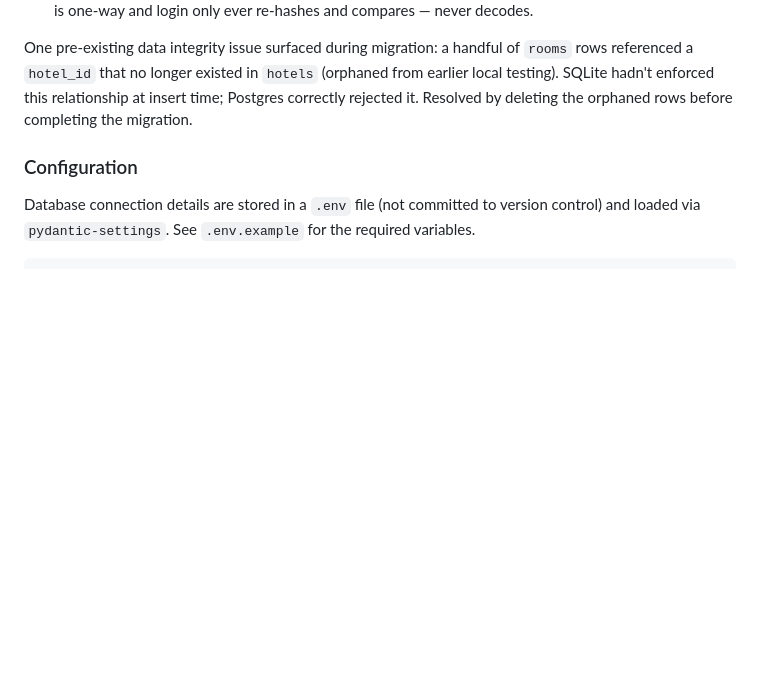
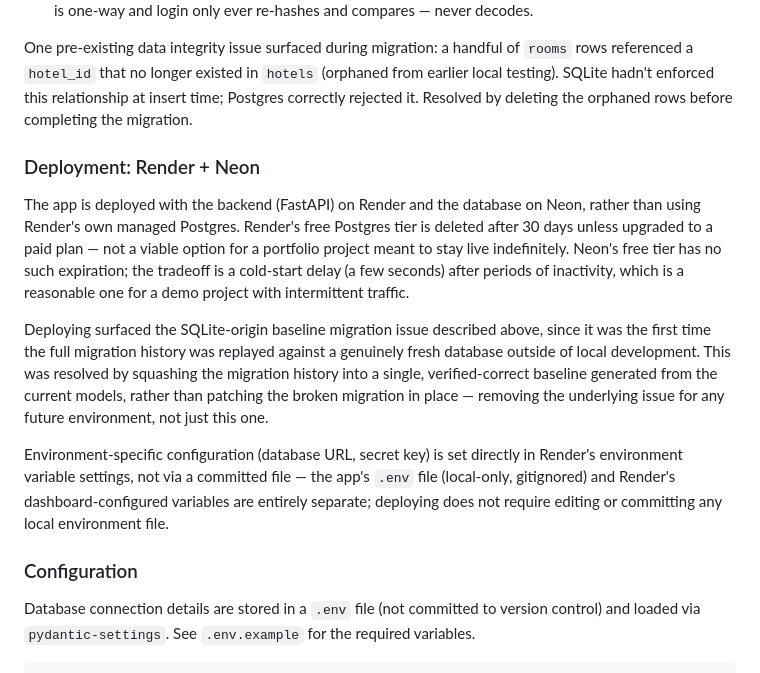
Before and after one commit to paulcap510/hotel-booking-fastapi, a Markdown page: README.md, the part around the change. Drawn GitHub-style; blank space fills up the shorter version.

```diff
--- a/README.md
+++ b/README.md
@@ -70,6 +70,13 @@ The migration had two parts:
 
 One pre-existing data integrity issue surfaced during migration: a handful of `rooms` rows referenced a `hotel_id` that no longer existed in `hotels` (orphaned from earlier local testing). SQLite hadn't enforced this relationship at insert time; Postgres correctly rejected it. Resolved by deleting the orphaned rows before completing the migration.
 
+### Deployment: Render + Neon
+The app is deployed with the backend (FastAPI) on Render and the database on Neon, rather than using Render's own managed Postgres. Render's free Postgres tier is deleted after 30 days unless upgraded to a paid plan — not a viable option for a portfolio project meant to stay live indefinitely. Neon's free tier has no such expiration; the tradeoff is a cold-start delay (a few seconds) after periods of inactivity, which is a reasonable one for a demo project with intermittent traffic.
+
+Deploying surfaced the SQLite-origin baseline migration issue described above, since it was the first time the full migration history was replayed against a genuinely fresh database outside of local development. This was resolved by squashing the migration history into a single, verified-correct baseline generated from the current models, rather than patching the broken migration in place — removing the underlying issue for any future environment, not just this one.
+
+Environment-specific configuration (database URL, secret key) is set directly in Render's environment variable settings, not via a committed file — the app's `.env` file (local-only, gitignored) and Render's dashboard-configured variables are entirely separate; deploying does not require editing or committing any local environment file.
+
 ### Configuration
 Database connection details are stored in a `.env` file (not committed to version control) and loaded via `pydantic-settings`. See `.env.example` for the required variables.
 
```
